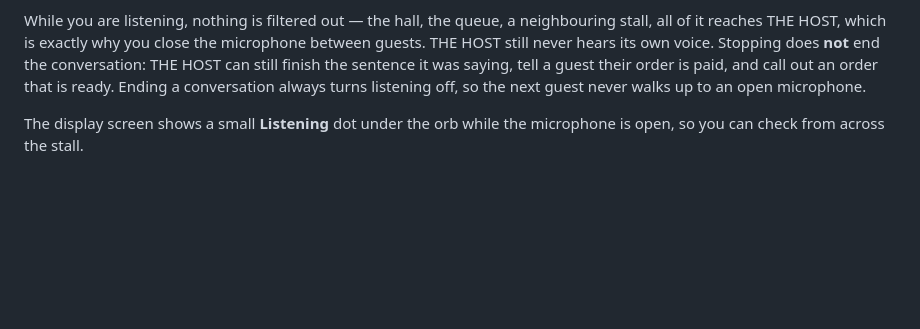
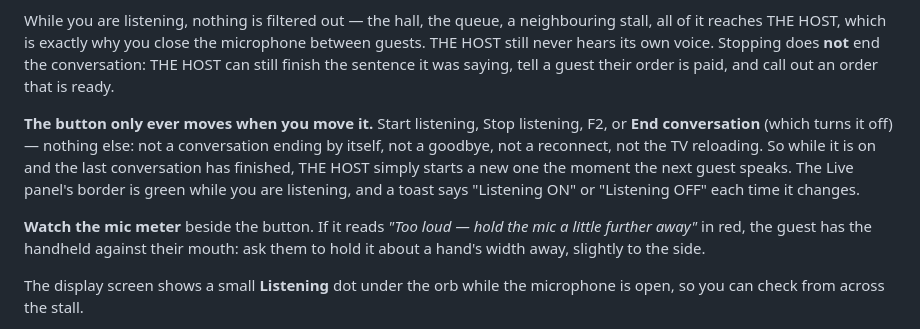
Before and after one commit to Rehman-ayoub333/The_Host, a Markdown page: docs/GALA-RUNBOOK.md, the part around the change. GitHub-like rendering; blank space fills up the shorter version.

Commit message:
docs(phase7q): the runbook's listening lines follow the new rule
16 section 2zp item 3. The runbook still told the operator that ending a
conversation turns listening off, which was the behaviour Rehman complained
about and is no longer true.

It now says plainly that the button moves only when he moves it -- Start
listening, Stop listening, F2 or End conversation -- and that while it is on,
THE HOST simply starts a new conversation when the next guest speaks. The green
border, the toast and the new microphone meter are named, with what to do when
it reads "Too loud".

Co-Authored-By: Claude Opus 5 (1M context) <noreply@anthropic.com>

```diff
--- a/docs/GALA-RUNBOOK.md
+++ b/docs/GALA-RUNBOOK.md
@@ -234,8 +234,18 @@ While you are listening, nothing is filtered out — the hall, the queue, a neig
 all of it reaches THE HOST, which is exactly why you close the microphone between guests.
 THE HOST still never hears its own voice. Stopping does **not** end the conversation: THE HOST
 can still finish the sentence it was saying, tell a guest their order is paid, and call out an
-order that is ready. Ending a conversation always turns listening off, so the next guest
-never walks up to an open microphone.
+order that is ready.
+
+**The button only ever moves when you move it.** Start listening, Stop listening, F2, or
+**End conversation** (which turns it off) — nothing else: not a conversation ending by
+itself, not a goodbye, not a reconnect, not the TV reloading. So while it is on and the last
+conversation has finished, THE HOST simply starts a new one the moment the next guest speaks.
+The Live panel's border is green while you are listening, and a toast says "Listening ON" or
+"Listening OFF" each time it changes.
+
+**Watch the mic meter** beside the button. If it reads
+*"Too loud — hold the mic a little further away"* in red, the guest has the handheld against
+their mouth: ask them to hold it about a hand's width away, slightly to the side.
 
 The display screen shows a small **Listening** dot under the orb while the microphone is
 open, so you can check from across the stall.
```
